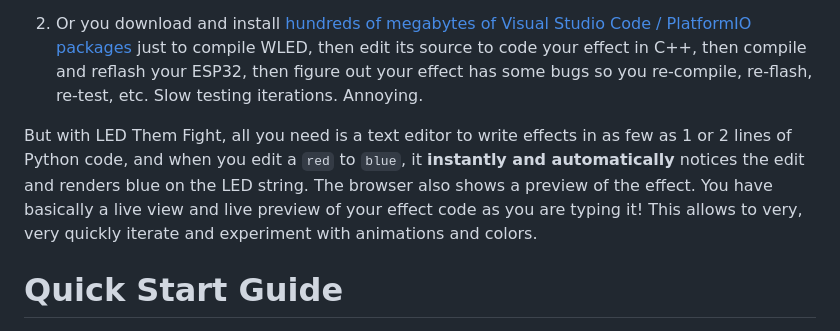
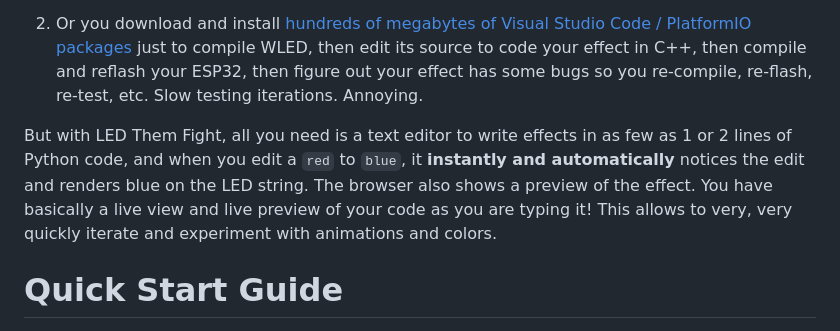
Before and after one commit to mbevand/ledthemfight, a Markdown page: README.md, the part around the change printed below. GitHub-like rendering.

```diff
--- a/README.md
+++ b/README.md
@@ -27,7 +27,7 @@ Compare this to current solutions: for example if you are using the popular [WLE
 
 2. Or you download and install [hundreds of megabytes of Visual Studio Code / PlatformIO packages](https://kno.wled.ge/advanced/compiling-wled/) just to compile WLED, then edit its source to code your effect in C++, then compile and reflash your ESP32, then figure out your effect has some bugs so you re-compile, re-flash, re-test, etc. Slow testing iterations. Annoying.
 
-But with LED Them Fight, all you need is a text editor to write effects in as few as 1 or 2 lines of Python code, and when you edit a `red` to `blue`, it **instantly and automatically** notices the edit and renders blue on the LED string. The browser also shows a preview of the effect. You have basically a live view and live preview of your effect code as you are typing it! This allows to very, very quickly iterate and experiment with animations and colors.
+But with LED Them Fight, all you need is a text editor to write effects in as few as 1 or 2 lines of Python code, and when you edit a `red` to `blue`, it **instantly and automatically** notices the edit and renders blue on the LED string. The browser also shows a preview of the effect. You have basically a live view and live preview of your code as you are typing it! This allows to very, very quickly iterate and experiment with animations and colors.
 
 # Quick Start Guide
 
```
Also changed, not shown: other parts of README.md (+8 -1 lines).
